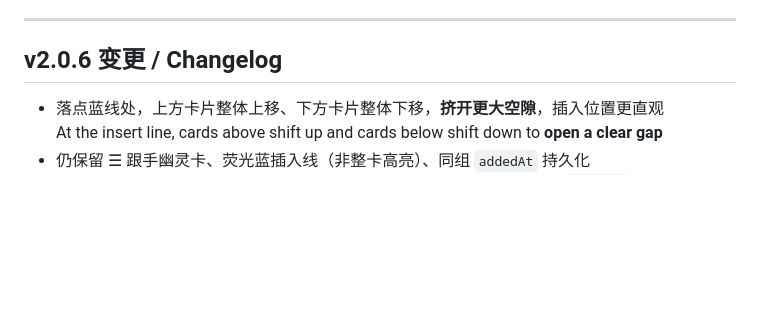
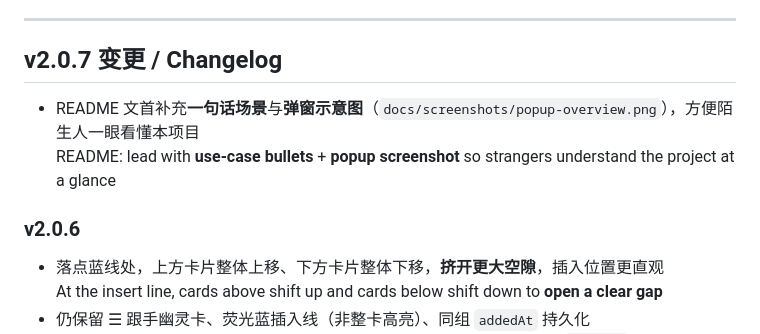
Before and after one commit to ZhangJP-wh/chrome-reading-queue, a Markdown page: README.md, the part around one of its changes. GitHub-like rendering; blank space fills up the shorter version.

```diff
--- a/README.md
+++ b/README.md
@@ -142,7 +160,12 @@ Data stays in local `chrome.storage.local`. No accounts, no analytics. Title fet
 
 ---
 
-## v2.0.6 变更 / Changelog
+## v2.0.7 变更 / Changelog
+
+- README 文首补充**一句话场景**与**弹窗示意图**（`docs/screenshots/popup-overview.png`），方便陌生人一眼看懂本项目
+  README: lead with **use-case bullets** + **popup screenshot** so strangers understand the project at a glance
+
+### v2.0.6
 
 - 落点蓝线处，上方卡片整体上移、下方卡片整体下移，**挤开更大空隙**，插入位置更直观
   At the insert line, cards above shift up and cards below shift down to **open a clear gap**
```
Also changed, not shown: other parts of README.md (+19 -1 lines), docs/screenshots/popup-overview.png (added), 2 other files.
